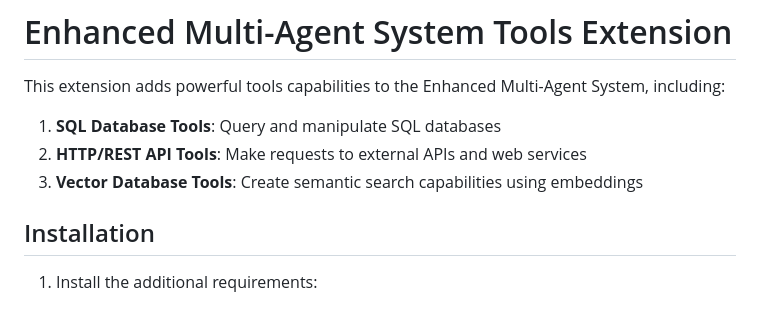
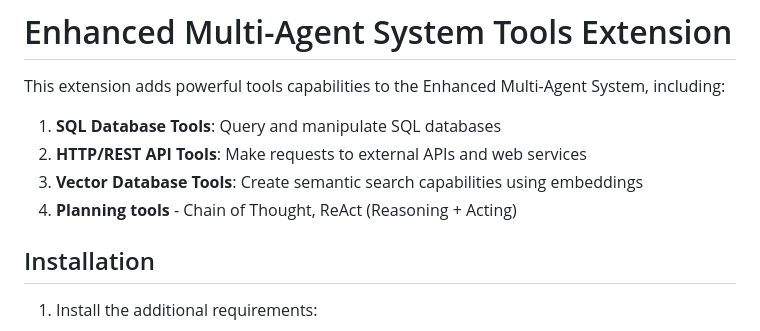
Before and after one commit to RahulModak74/working_agents, a Markdown page: COMPONENT/tools_readme.md, the part around the change. Drawn GitHub-style.

```diff
--- a/COMPONENT/tools_readme.md
+++ b/COMPONENT/tools_readme.md
@@ -5,6 +5,7 @@ This extension adds powerful tools capabilities to the Enhanced Multi-Agent Syst
 1. **SQL Database Tools**: Query and manipulate SQL databases
 2. **HTTP/REST API Tools**: Make requests to external APIs and web services
 3. **Vector Database Tools**: Create semantic search capabilities using embeddings
+4. **Planning tools** - Chain of Thought, ReAct (Reasoning + Acting)
 
 ## Installation
 
```
